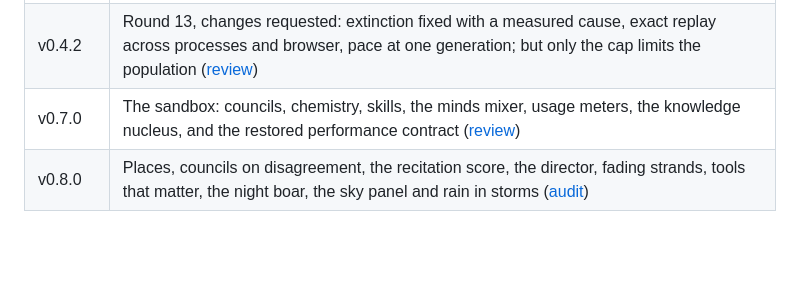
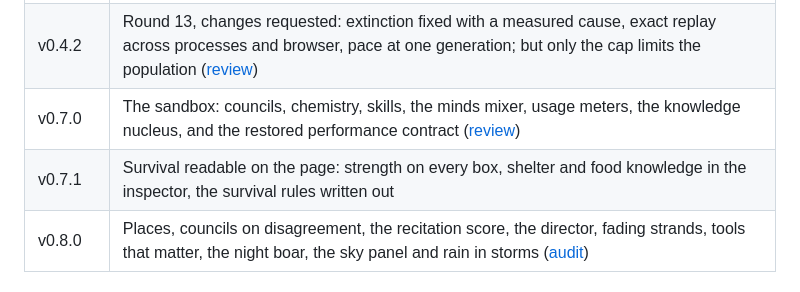
Before and after one commit to hearthstonetilley-svg/first-island, a Markdown page: README.md, the part around the change. GitHub-like rendering; blank space fills up the shorter version.

```diff
--- a/README.md
+++ b/README.md
@@ -58,6 +58,7 @@ as about the world itself.
 | v0.4.1 | Round 12, rejected: the first agents (bodies, traits, display) pass the builder's 90-minute eval but every seed goes extinct on a long run ([review](docs/reviews/v0.4.1.md)) |
 | v0.4.2 | Round 13, changes requested: extinction fixed with a measured cause, exact replay across processes and browser, pace at one generation; but only the cap limits the population ([review](docs/reviews/v0.4.2.md)) |
 | v0.7.0 | The sandbox: councils, chemistry, skills, the minds mixer, usage meters, the knowledge nucleus, and the restored performance contract ([review](docs/reviews/v0.7.0.md)) |
+| v0.7.1 | Survival readable on the page: strength on every box, shelter and food knowledge in the inspector, the survival rules written out |
 | v0.8.0 | Places, councils on disagreement, the recitation score, the director, fading strands, tools that matter, the night boar, the sky panel and rain in storms ([audit](docs/reviews/astra-audit-13-2026-10-19.md)) |
 
 ## Run it
```
Also changed, not shown: docs/JOURNAL.md (+18 -2 lines).
